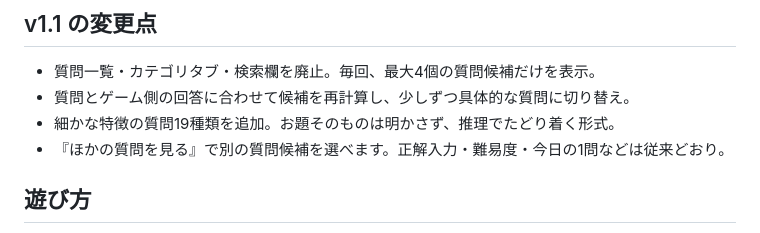
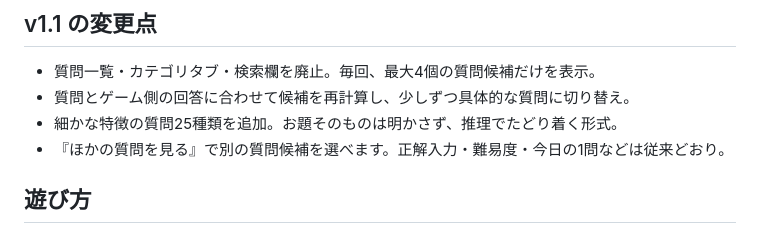
Before and after one commit to ryg4mk/reverse-akinator, a Markdown page: README.md, the part around the change. Drawn GitHub-style.

Commit message:
Update documentation with 25 new detailed clues

```diff
--- a/README.md
+++ b/README.md
@@ -6,7 +6,7 @@
 
 - 質問一覧・カテゴリタブ・検索欄を廃止。毎回、最大4個の質問候補だけを表示。
 - 質問とゲーム側の回答に合わせて候補を再計算し、少しずつ具体的な質問に切り替え。
-- 細かな特徴の質問19種類を追加。お題そのものは明かさず、推理でたどり着く形式。
+- 細かな特徴の質問25種類を追加。お題そのものは明かさず、推理でたどり着く形式。
 - 『ほかの質問を見る』で別の質問候補を選べます。正解入力・難易度・今日の1問などは従来どおり。
 
 ## 遊び方
```
